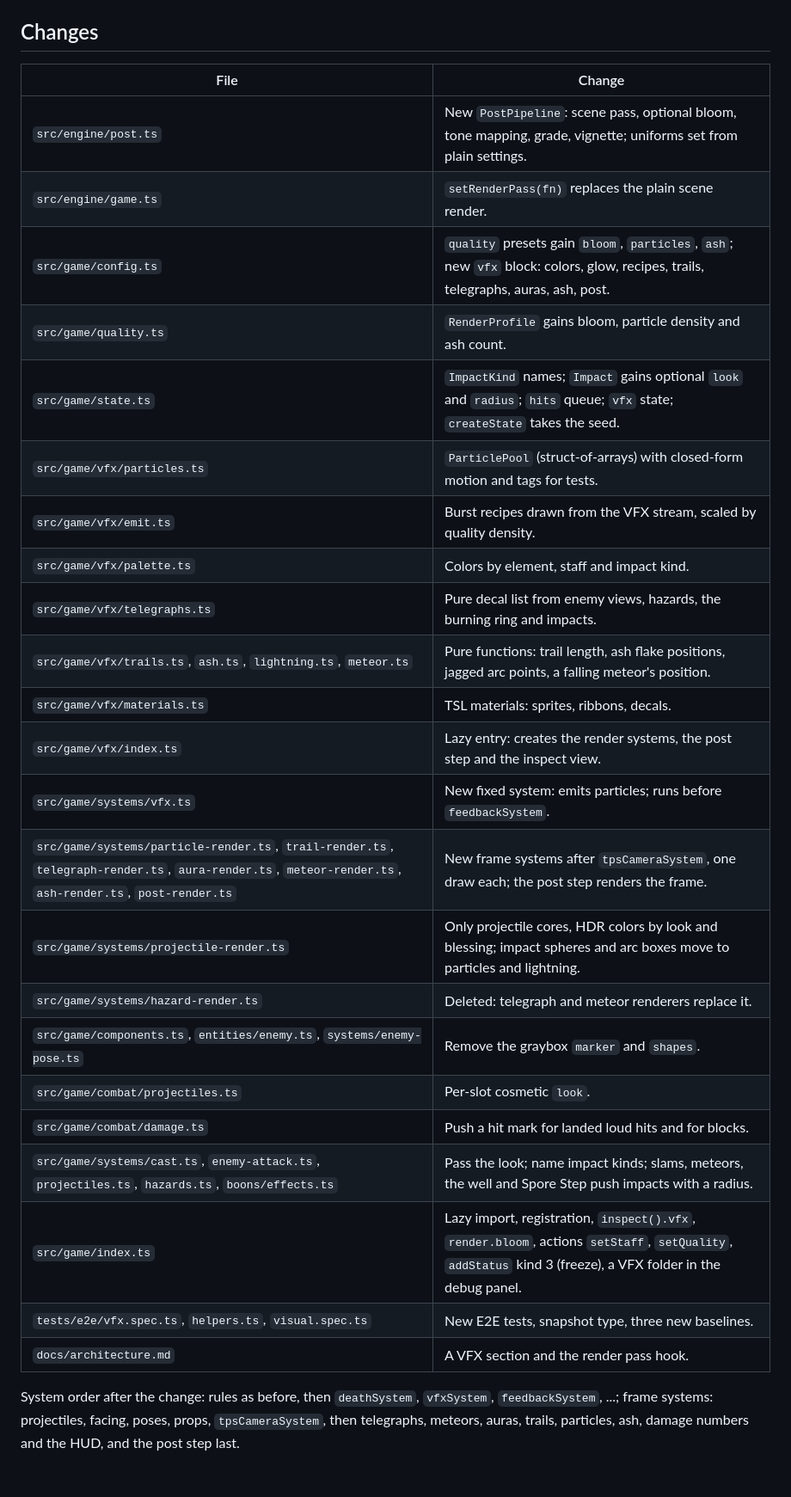
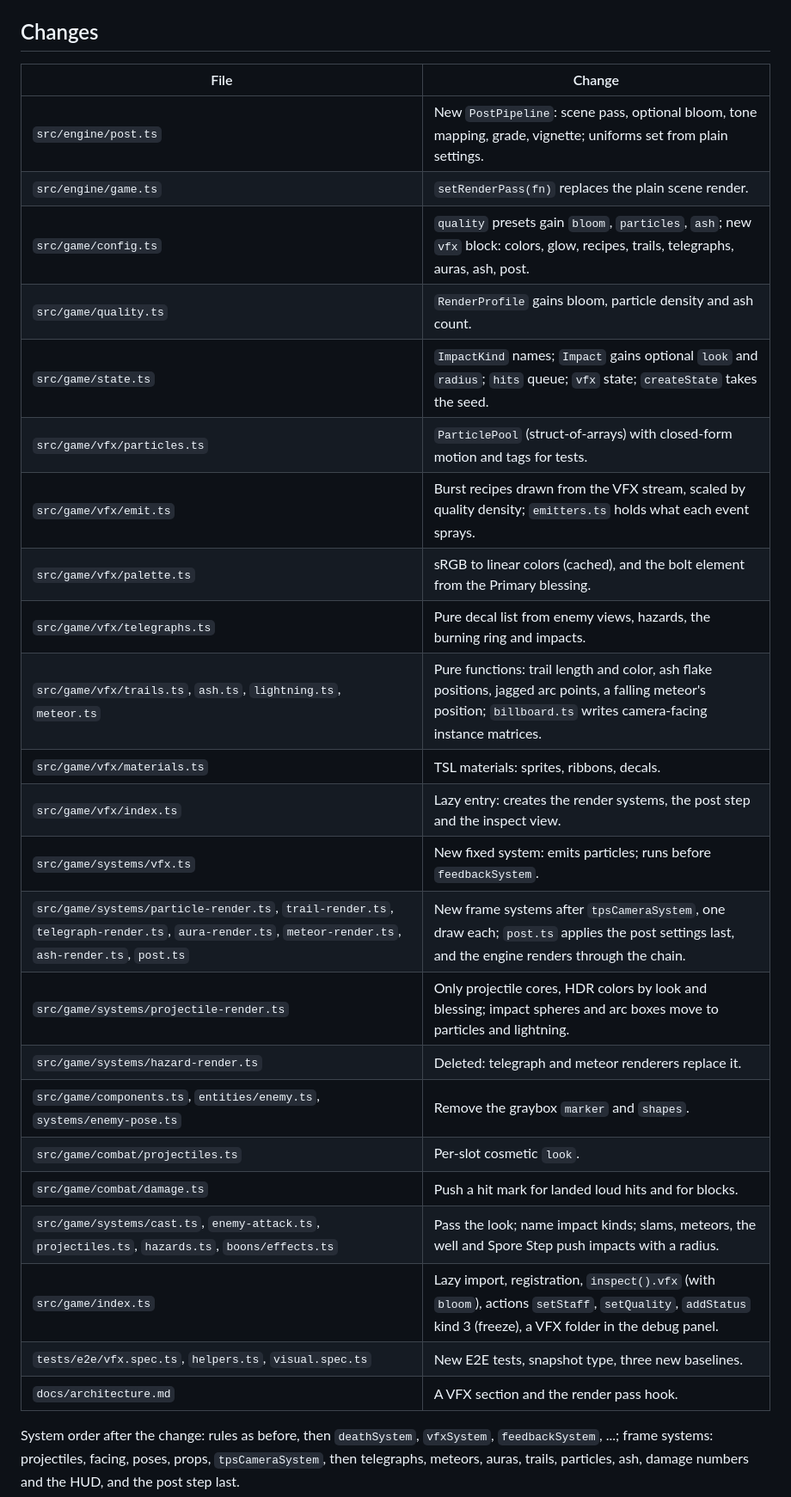
Before and after one commit to kucengorenji/aethergate-roguelike, a Markdown page: docs/plans/0014-vfx.md, the part around one of its changes. Shown at 86% size. Rendered like a GitHub page; blank space fills up the shorter version.

```diff
--- a/docs/plans/0014-vfx.md
+++ b/docs/plans/0014-vfx.md
@@ -28,31 +29,31 @@ Cosmetic hooks in gameplay code are one-line pushes, like the existing `state.im
 
 ## Changes
 
-| File                                                                                                                                                     | Change                                                                                                                                                      |
-| -------------------------------------------------------------------------------------------------------------------------------------------------------- | ----------------------------------------------------------------------------------------------------------------------------------------------------------- |
-| `src/engine/post.ts`                                                                                                                                     | New `PostPipeline`: scene pass, optional bloom, tone mapping, grade, vignette; uniforms set from plain settings.                                            |
-| `src/engine/game.ts`                                                                                                                                     | `setRenderPass(fn)` replaces the plain scene render.                                                                                                        |
-| `src/game/config.ts`                                                                                                                                     | `quality` presets gain `bloom`, `particles`, `ash`; new `vfx` block: colors, glow, recipes, trails, telegraphs, auras, ash, post.                           |
-| `src/game/quality.ts`                                                                                                                                    | `RenderProfile` gains bloom, particle density and ash count.                                                                                                |
-| `src/game/state.ts`                                                                                                                                      | `ImpactKind` names; `Impact` gains optional `look` and `radius`; `hits` queue; `vfx` state; `createState` takes the seed.                                   |
-| `src/game/vfx/particles.ts`                                                                                                                              | `ParticlePool` (struct-of-arrays) with closed-form motion and tags for tests.                                                                               |
-| `src/game/vfx/emit.ts`                                                                                                                                   | Burst recipes drawn from the VFX stream, scaled by quality density.                                                                                         |
-| `src/game/vfx/palette.ts`                                                                                                                                | Colors by element, staff and impact kind.                                                                                                                   |
-| `src/game/vfx/telegraphs.ts`                                                                                                                             | Pure decal list from enemy views, hazards, the burning ring and impacts.                                                                                    |
-| `src/game/vfx/trails.ts`, `ash.ts`, `lightning.ts`, `meteor.ts`                                                                                          | Pure functions: trail length, ash flake positions, jagged arc points, a falling meteor's position.                                                          |
-| `src/game/vfx/materials.ts`                                                                                                                              | TSL materials: sprites, ribbons, decals.                                                                                                                    |
-| `src/game/vfx/index.ts`                                                                                                                                  | Lazy entry: creates the render systems, the post step and the inspect view.                                                                                 |
-| `src/game/systems/vfx.ts`                                                                                                                                | New fixed system: emits particles; runs before `feedbackSystem`.                                                                                            |
-| `src/game/systems/particle-render.ts`, `trail-render.ts`, `telegraph-render.ts`, `aura-render.ts`, `meteor-render.ts`, `ash-render.ts`, `post-render.ts` | New frame systems after `tpsCameraSystem`, one draw each; the post step renders the frame.                                                                  |
-| `src/game/systems/projectile-render.ts`                                                                                                                  | Only projectile cores, HDR colors by look and blessing; impact spheres and arc boxes move to particles and lightning.                                       |
-| `src/game/systems/hazard-render.ts`                                                                                                                      | Deleted: telegraph and meteor renderers replace it.                                                                                                         |
-| `src/game/components.ts`, `entities/enemy.ts`, `systems/enemy-pose.ts`                                                                                   | Remove the graybox `marker` and `shapes`.                                                                                                                   |
-| `src/game/combat/projectiles.ts`                                                                                                                         | Per-slot cosmetic `look`.                                                                                                                                   |
-| `src/game/combat/damage.ts`                                                                                                                              | Push a hit mark for landed loud hits and for blocks.                                                                                                        |
-| `src/game/systems/cast.ts`, `enemy-attack.ts`, `projectiles.ts`, `hazards.ts`, `boons/effects.ts`                                                        | Pass the look; name impact kinds; slams, meteors, the well and Spore Step push impacts with a radius.                                                       |
-| `src/game/index.ts`                                                                                                                                      | Lazy import, registration, `inspect().vfx`, `render.bloom`, actions `setStaff`, `setQuality`, `addStatus` kind 3 (freeze), a VFX folder in the debug panel. |
-| `tests/e2e/vfx.spec.ts`, `helpers.ts`, `visual.spec.ts`                                                                                                  | New E2E tests, snapshot type, three new baselines.                                                                                                          |
-| `docs/architecture.md`                                                                                                                                   | A VFX section and the render pass hook.                                                                                                                     |
+| File                                                                                                                                              | Change                                                                                                                                                              |
+| ------------------------------------------------------------------------------------------------------------------------------------------------- | ------------------------------------------------------------------------------------------------------------------------------------------------------------------- |
+| `src/engine/post.ts`                                                                                                                              | New `PostPipeline`: scene pass, optional bloom, tone mapping, grade, vignette; uniforms set from plain settings.                                                    |
+| `src/engine/game.ts`                                                                                                                              | `setRenderPass(fn)` replaces the plain scene render.                                                                                                                |
+| `src/game/config.ts`                                                                                                                              | `quality` presets gain `bloom`, `particles`, `ash`; new `vfx` block: colors, glow, recipes, trails, telegraphs, auras, ash, post.                                   |
+| `src/game/quality.ts`                                                                                                                             | `RenderProfile` gains bloom, particle density and ash count.                                                                                                        |
+| `src/game/state.ts`                                                                                                                               | `ImpactKind` names; `Impact` gains optional `look` and `radius`; `hits` queue; `vfx` state; `createState` takes the seed.                                           |
+| `src/game/vfx/particles.ts`                                                                                                                       | `ParticlePool` (struct-of-arrays) with closed-form motion and tags for tests.                                                                                       |
+| `src/game/vfx/emit.ts`                                                                                                                            | Burst recipes drawn from the VFX stream, scaled by quality density; `emitters.ts` holds what each event sprays.                                                     |
+| `src/game/vfx/palette.ts`                                                                                                                         | sRGB to linear colors (cached), and the bolt element from the Primary blessing.                                                                                     |
+| `src/game/vfx/telegraphs.ts`                                                                                                                      | Pure decal list from enemy views, hazards, the burning ring and impacts.                                                                                            |
+| `src/game/vfx/trails.ts`, `ash.ts`, `lightning.ts`, `meteor.ts`                                                                                   | Pure functions: trail length and color, ash flake positions, jagged arc points, a falling meteor's position; `billboard.ts` writes camera-facing instance matrices. |
+| `src/game/vfx/materials.ts`                                                                                                                       | TSL materials: sprites, ribbons, decals.                                                                                                                            |
+| `src/game/vfx/index.ts`                                                                                                                           | Lazy entry: creates the render systems, the post step and the inspect view.                                                                                         |
+| `src/game/systems/vfx.ts`                                                                                                                         | New fixed system: emits particles; runs before `feedbackSystem`.                                                                                                    |
+| `src/game/systems/particle-render.ts`, `trail-render.ts`, `telegraph-render.ts`, `aura-render.ts`, `meteor-render.ts`, `ash-render.ts`, `post.ts` | New frame systems after `tpsCameraSystem`, one draw each; `post.ts` applies the post settings last, and the engine renders through the chain.                       |
+| `src/game/systems/projectile-render.ts`                                                                                                           | Only projectile cores, HDR colors by look and blessing; impact spheres and arc boxes move to particles and lightning.                                               |
+| `src/game/systems/hazard-render.ts`                                                                                                               | Deleted: telegraph and meteor renderers replace it.                                                                                                                 |
+| `src/game/components.ts`, `entities/enemy.ts`, `systems/enemy-pose.ts`                                                                            | Remove the graybox `marker` and `shapes`.                                                                                                                           |
+| `src/game/combat/projectiles.ts`                                                                                                                  | Per-slot cosmetic `look`.                                                                                                                                           |
+| `src/game/combat/damage.ts`                                                                                                                       | Push a hit mark for landed loud hits and for blocks.                                                                                                                |
+| `src/game/systems/cast.ts`, `enemy-attack.ts`, `projectiles.ts`, `hazards.ts`, `boons/effects.ts`                                                 | Pass the look; name impact kinds; slams, meteors, the well and Spore Step push impacts with a radius.                                                               |
+| `src/game/index.ts`                                                                                                                               | Lazy import, registration, `inspect().vfx` (with `bloom`), actions `setStaff`, `setQuality`, `addStatus` kind 3 (freeze), a VFX folder in the debug panel.          |
+| `tests/e2e/vfx.spec.ts`, `helpers.ts`, `visual.spec.ts`                                                                                           | New E2E tests, snapshot type, three new baselines.                                                                                                                  |
+| `docs/architecture.md`                                                                                                                            | A VFX section and the render pass hook.                                                                                                                             |
 
 System order after the change: rules as before, then `deathSystem`, `vfxSystem`, `feedbackSystem`, ...; frame systems: projectiles, facing, poses, props, `tpsCameraSystem`, then telegraphs, meteors, auras, trails, particles, ash, damage numbers and the HUD, and the post step last.
 
```
Also changed, not shown: other parts of docs/plans/0014-vfx.md (+10 -4 lines), docs/progress/log.md (+1 -0 lines), docs/specs/0014-vfx.md (+27 -11 lines).
